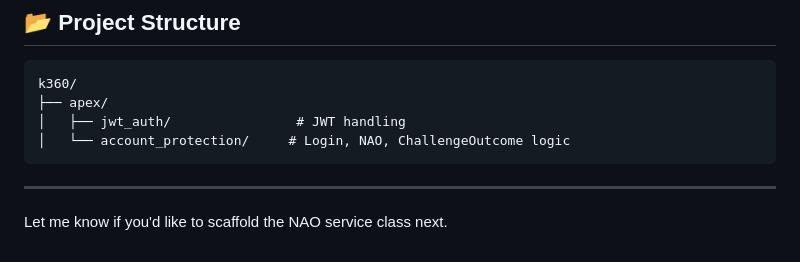
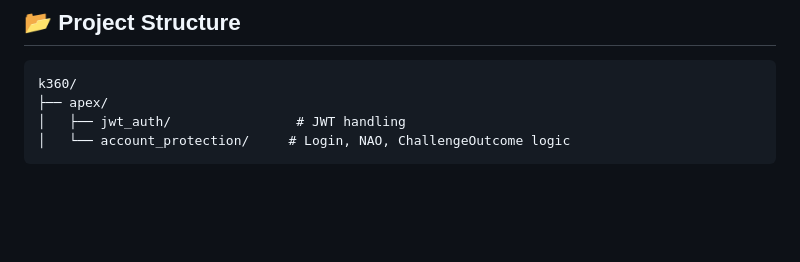
Before and after one commit to bdrhoa/k360pf, a Markdown page: apex/account_protection/README.md, the part around the change. Drawn GitHub-style; blank space fills up the shorter version.

Commit message:
`Update README.md in apex/account_protection directory`

````diff
--- a/apex/account_protection/README.md
+++ b/apex/account_protection/README.md
@@ -102,7 +102,3 @@ k360/
 │   ├── jwt_auth/                # JWT handling
 │   └── account_protection/     # Login, NAO, ChallengeOutcome logic
 ```
-
----
-
-Let me know if you'd like to scaffold the NAO service class next.
````
